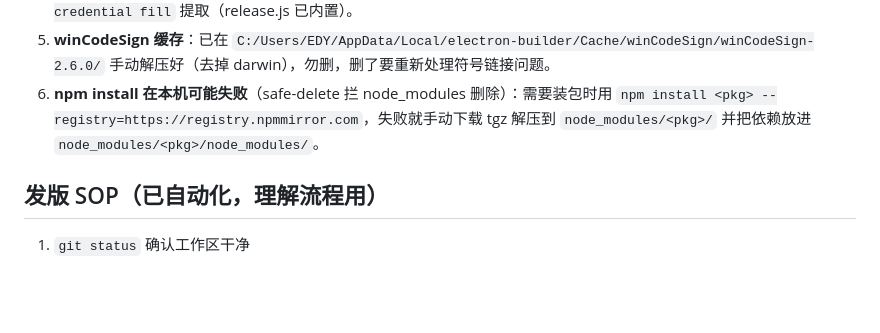
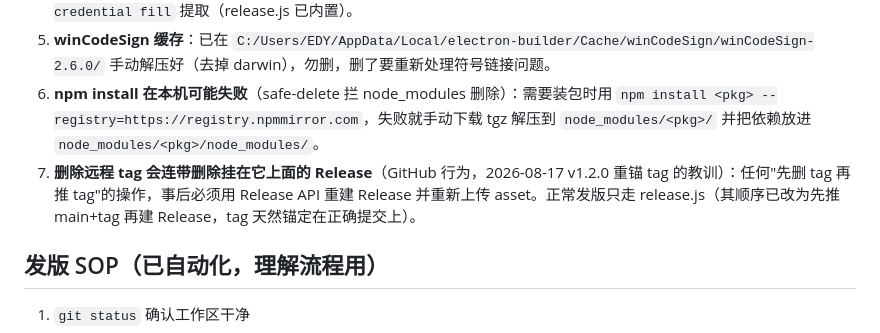
Before and after one commit to gjj-star/resume-map-agents, a Markdown page: AGENTS.md, the part around the change. GitHub-like rendering; blank space fills up the shorter version.

Commit message:
docs: 环境坑补记——删远程 tag 会连带删 Release，tag 重锚后必须重建 Release

```diff
--- a/AGENTS.md
+++ b/AGENTS.md
@@ -69,6 +69,7 @@ release.js 会自动完成：bump 版本 → 打包 NSIS → 生成 ASCII 安装
 4. **GitHub 网络时通时断**：API 调用需重试；GitHub PAT 可从 `printf 'protocol=https\nhost=github.com\n\n' | git credential fill` 提取（release.js 已内置）。
 5. **winCodeSign 缓存**：已在 `C:/Users/EDY/AppData/Local/electron-builder/Cache/winCodeSign/winCodeSign-2.6.0/` 手动解压好（去掉 darwin），勿删，删了要重新处理符号链接问题。
 6. **npm install 在本机可能失败**（safe-delete 拦 node_modules 删除）：需要装包时用 `npm install <pkg> --registry=https://registry.npmmirror.com`，失败就手动下载 tgz 解压到 `node_modules/<pkg>/` 并把依赖放进 `node_modules/<pkg>/node_modules/`。
+7. **删除远程 tag 会连带删除挂在它上面的 Release**（GitHub 行为，2026-08-17 v1.2.0 重锚 tag 的教训）：任何"先删 tag 再推 tag"的操作，事后必须用 Release API 重建 Release 并重新上传 asset。正常发版只走 release.js（其顺序已改为先推 main+tag 再建 Release，tag 天然锚定在正确提交上）。
 
 ## 发版 SOP（已自动化，理解流程用）
 
```
